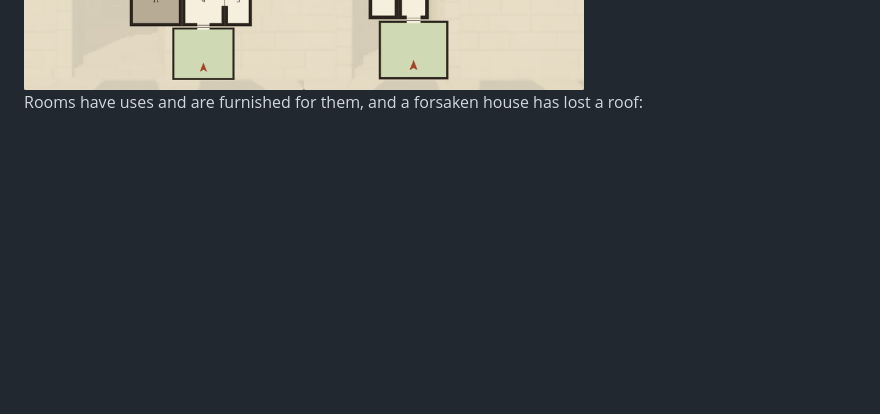
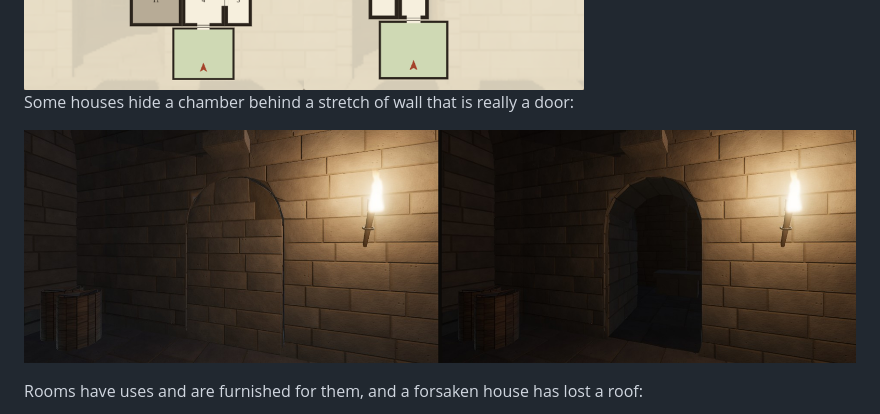
Before and after one commit to klaine/dungeons, a Markdown page: README.md, the part around the change. Rendered like a GitHub page; pictures changed too: docs/images/secret-door.jpg (added); blank space fills up the shorter version.

```diff
--- a/README.md
+++ b/README.md
@@ -15,6 +15,10 @@ A generated place (seed `check-0`): its cloister court, its sanctum, and its pla
 Four seeds, four plans: a ring round a court, two rings side by side, two rings one behind the other with a court to cross, and rooms off a central gallery. Stars mark the sanctum, diamonds the keys, coloured strokes the locked doors; shaded rooms are unlit.
 
 <img src="docs/images/plans.png" alt="Plans of four generated places with different layouts" width="640">
+
+Some houses hide a chamber behind a stretch of wall that is really a door:
+
+![A secret door shut, passing for wall, and open](docs/images/secret-door.jpg)
 
 Rooms have uses and are furnished for them, and a forsaken house has lost a roof:
 
```
Also changed, not shown: docs/03-plan.md (+2 -1 lines), docs/04-look.md (+2 -0 lines), 13 other files.
